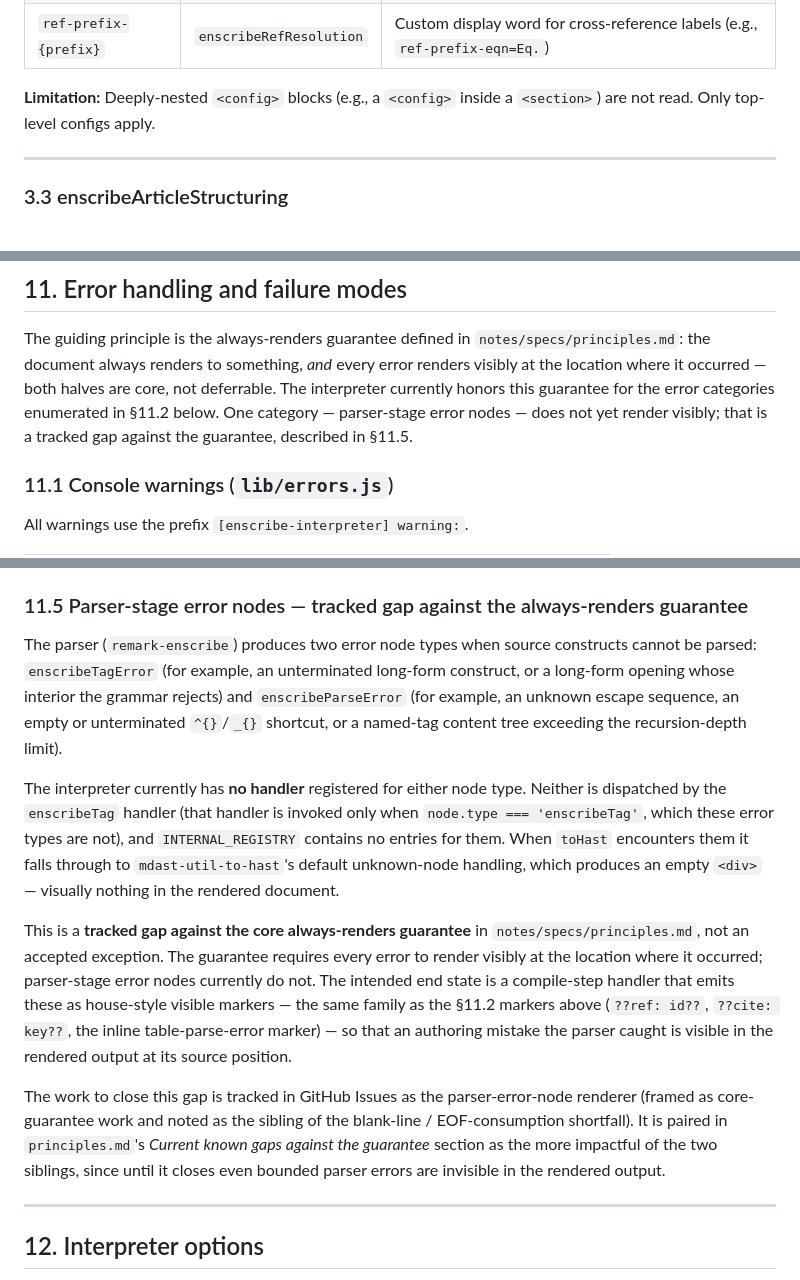
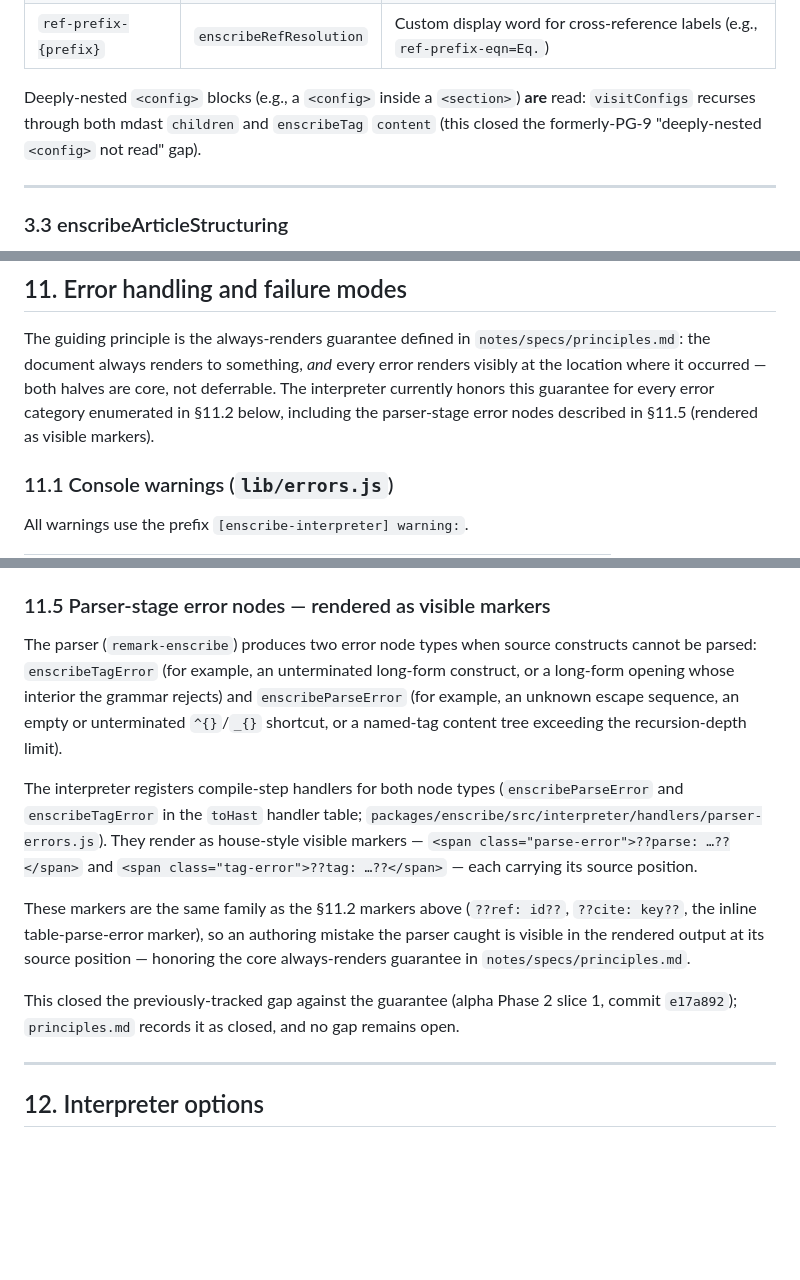
Before and after one commit to acadamark/acadamark, a Markdown page: notes/specs/interpreter.md, 3 parts joined by grey strips. GitHub-like rendering; blank space fills up the shorter version.

Commit message:
Reconcile interpreter.md & pipeline.md with two now-closed gaps
Both specs documented gaps as still open that the code (and principles.md) closed: (1) parser-stage error nodes render as visible parse-error / tag-error span markers via compile-step handlers; (2) config discovery recurses, so deeply-nested config blocks are read (formerly-PG-9). Updated interpreter.md sections 3.2, the section 11 intro, and 11.5; and pipeline.md sections 3 and 5. Doc-only; new text uses current package paths, other stale paths left for #14.

Closes #43

Co-Authored-By: Claude Opus 4.8 <noreply@anthropic.com>

```diff
--- a/notes/specs/interpreter.md
+++ b/notes/specs/interpreter.md
@@ -292,8 +293,10 @@ where the hast handler renders them as null/hidden).
 | `number-tables` | `enscribeNumbering` | Suppress table numbering document-wide |
 | `ref-prefix-{prefix}` | `enscribeRefResolution` | Custom display word for cross-reference labels (e.g., `ref-prefix-eqn=Eq.`) |
 
-**Limitation:** Deeply-nested `<config>` blocks (e.g., a `<config>` inside a
-`<section>`) are not read. Only top-level configs apply.
+Deeply-nested `<config>` blocks (e.g., a `<config>` inside a
+`<section>`) **are** read: `visitConfigs` recurses through both mdast
+`children` and `enscribeTag` `content` (this closed the formerly-PG-9
+"deeply-nested `<config>` not read" gap).
 
 ---
 
@@ -1437,9 +1440,9 @@ The guiding principle is the always-renders guarantee defined in
 `notes/specs/principles.md`: the document always renders to something, *and*
 every error renders visibly at the location where it occurred — both
 halves are core, not deferrable. The interpreter currently honors this
-guarantee for the error categories enumerated in §11.2 below. One
-category — parser-stage error nodes — does not yet render visibly; that
-is a tracked gap against the guarantee, described in §11.5.
+guarantee for every error category enumerated in §11.2 below, including
+the parser-stage error nodes described in §11.5 (rendered as visible
+markers).
 
 ### 11.1 Console warnings (`lib/errors.js`)
 
@@ -1491,7 +1494,7 @@ They do not appear in the HTML output.
 - All citations missing → no bibliography injected; `__cite-error` markers
   appear inline.
 
-### 11.5 Parser-stage error nodes — tracked gap against the always-renders guarantee
+### 11.5 Parser-stage error nodes — rendered as visible markers
 
 The parser (`remark-enscribe`) produces two error node types when source
 constructs cannot be parsed: `enscribeTagError` (for example, an
@@ -1500,31 +1503,23 @@ the grammar rejects) and `enscribeParseError` (for example, an unknown
 escape sequence, an empty or unterminated `^{}`/`_{}` shortcut, or a
 named-tag content tree exceeding the recursion-depth limit).
 
-The interpreter currently has **no handler** registered for either node
-type. Neither is dispatched by the `enscribeTag` handler (that handler
-is invoked only when `node.type === 'enscribeTag'`, which these error
-types are not), and `INTERNAL_REGISTRY` contains no entries for them.
-When `toHast` encounters them it falls through to
-`mdast-util-to-hast`'s default unknown-node handling, which produces an
-empty `<div>` — visually nothing in the rendered document.
-
-This is a **tracked gap against the core always-renders guarantee** in
-`notes/specs/principles.md`, not an accepted exception. The guarantee
-requires every error to render visibly at the location where it
-occurred; parser-stage error nodes currently do not. The intended end
-state is a compile-step handler that emits these as house-style visible
-markers — the same family as the §11.2 markers above
-(`??ref: id??`, `??cite: key??`, the inline table-parse-error marker) —
-so that an authoring mistake the parser caught is visible in the
-rendered output at its source position.
-
-The work to close this gap is tracked in GitHub Issues as the
-parser-error-node renderer (framed as
-core-guarantee work and noted as the sibling of the blank-line /
-EOF-consumption shortfall). It is paired in `principles.md`'s
-*Current known gaps against the guarantee* section as the more
-impactful of the two siblings, since until it closes even bounded
-parser errors are invisible in the rendered output.
+The interpreter registers compile-step handlers for both node types
+(`enscribeParseError` and `enscribeTagError` in the `toHast` handler
+table; `packages/enscribe/src/interpreter/handlers/parser-errors.js`).
+They render as house-style visible markers —
+`<span class="parse-error">??parse: …??</span>` and
+`<span class="tag-error">??tag: …??</span>` — each carrying its source
+position.
+
+These markers are the same family as the §11.2 markers above
+(`??ref: id??`, `??cite: key??`, the inline table-parse-error marker), so
+an authoring mistake the parser caught is visible in the rendered output
+at its source position — honoring the core always-renders guarantee in
+`notes/specs/principles.md`.
+
+This closed the previously-tracked gap against the guarantee (alpha
+Phase 2 slice 1, commit `e17a892`); `principles.md` records it as closed,
+and no gap remains open.
 
 ---
 
```
Also changed, not shown: other parts of notes/specs/interpreter.md (+3 -2 lines), notes/specs/pipeline.md (+8 -9 lines).
